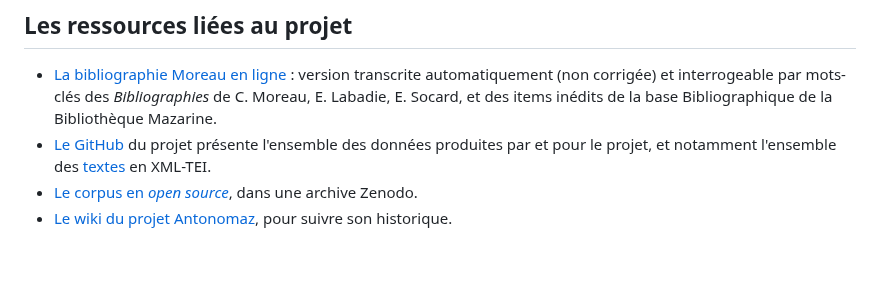
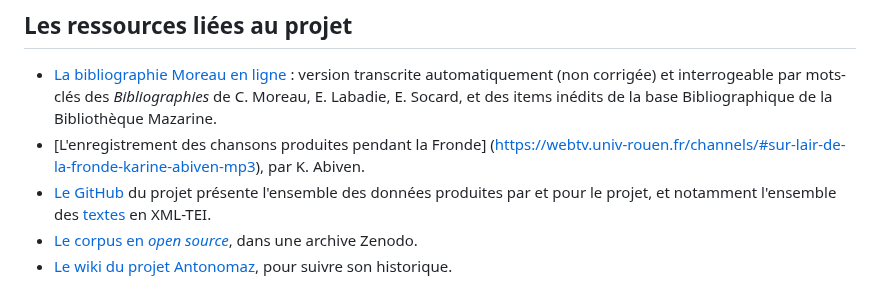
Before and after one commit to Antonomaz/Application, a Markdown page: Markdown/links.md, the part around the change. Drawn GitHub-style; blank space fills up the shorter version.

```diff
--- a/Markdown/links.md
+++ b/Markdown/links.md
@@ -3,6 +3,7 @@
 ## Les ressources liées au projet
 
 * [La bibliographie Moreau en ligne](https://antonomaz.huma-num.fr/tools/Biblio_Moreau.html) : version transcrite automatiquement (non corrigée) et interrogeable par mots-clés des *Bibliographies* de C. Moreau, E. Labadie, E. Socard, et des items inédits de la base Bibliographique de la Bibliothèque Mazarine.
+* [L'enregistrement des chansons produites pendant la Fronde] (https://webtv.univ-rouen.fr/channels/#sur-lair-de-la-fronde-karine-abiven-mp3), par K. Abiven.
 * [Le GitHub](https://github.com/Antonomaz) du projet présente l'ensemble des données produites par et pour le projet, et notamment l'ensemble des [textes](https://github.com/Antonomaz/corpus) en XML-TEI.
 * [Le corpus en *open source*](https://doi.org/10.5281/zenodo.7443183), dans une archive Zenodo.
 * [Le wiki du projet Antonomaz](http://stih-sorbonne-universite.fr/dokuwiki/doku.php?id=antonomaz), pour suivre son historique.
```
